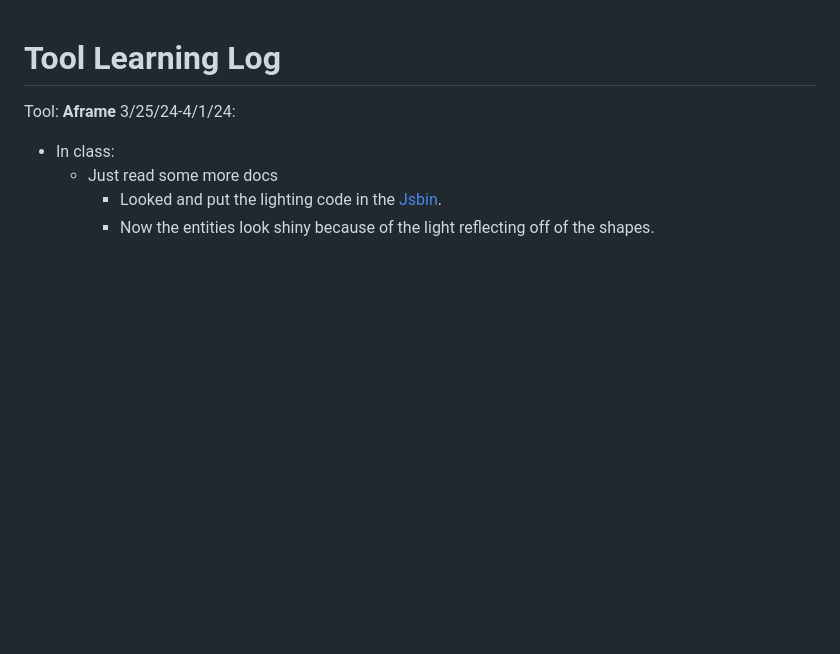
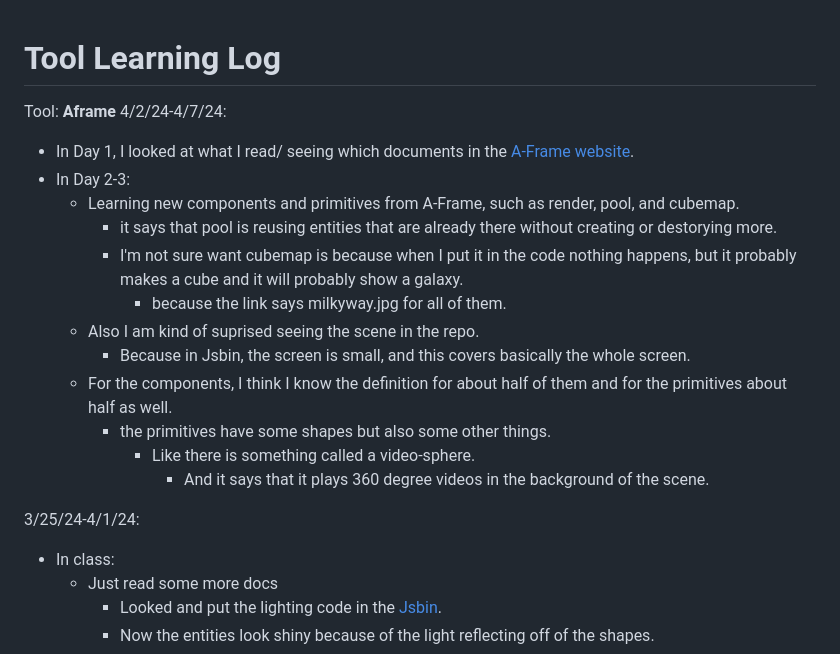
Before and after one commit to robertx7476/sep10-freedom-project, a Markdown page: tool/learning-log.md, the part around the change. Rendered like a GitHub page; blank space fills up the shorter version.

Commit message:
learning log 6

```diff
--- a/tool/learning-log.md
+++ b/tool/learning-log.md
@@ -1,5 +1,19 @@
 # Tool Learning Log
 Tool: **Aframe**
+4/2/24-4/7/24:
+* In Day 1, I looked at what I read/ seeing which documents in the [A-Frame website](https://aframe.io/docs/1.5.0/introduction/).
+* In Day 2-3:
+    * Learning new components and primitives from A-Frame, such as render, pool, and cubemap.
+        * it says that pool is reusing entities that are already there without creating or destorying more.
+        * I'm not sure want cubemap is because when I put it in the code nothing happens, but it probably makes a cube and it will probably show a galaxy.
+            * because the link says milkyway.jpg for all of them.
+    * Also I am kind of suprised seeing the scene in the repo.
+        * Because in Jsbin, the screen is small, and this covers basically the whole screen.
+    * For the components, I think I know the definition for about half of them and for the primitives about half as well.
+        * the primitives have some shapes but also some other things.
+            * Like there is something called a video-sphere.
+                * And it says that it plays 360 degree videos in the background of the scene.
+
 3/25/24-4/1/24:
 * In class:
     * Just read some more docs
```
